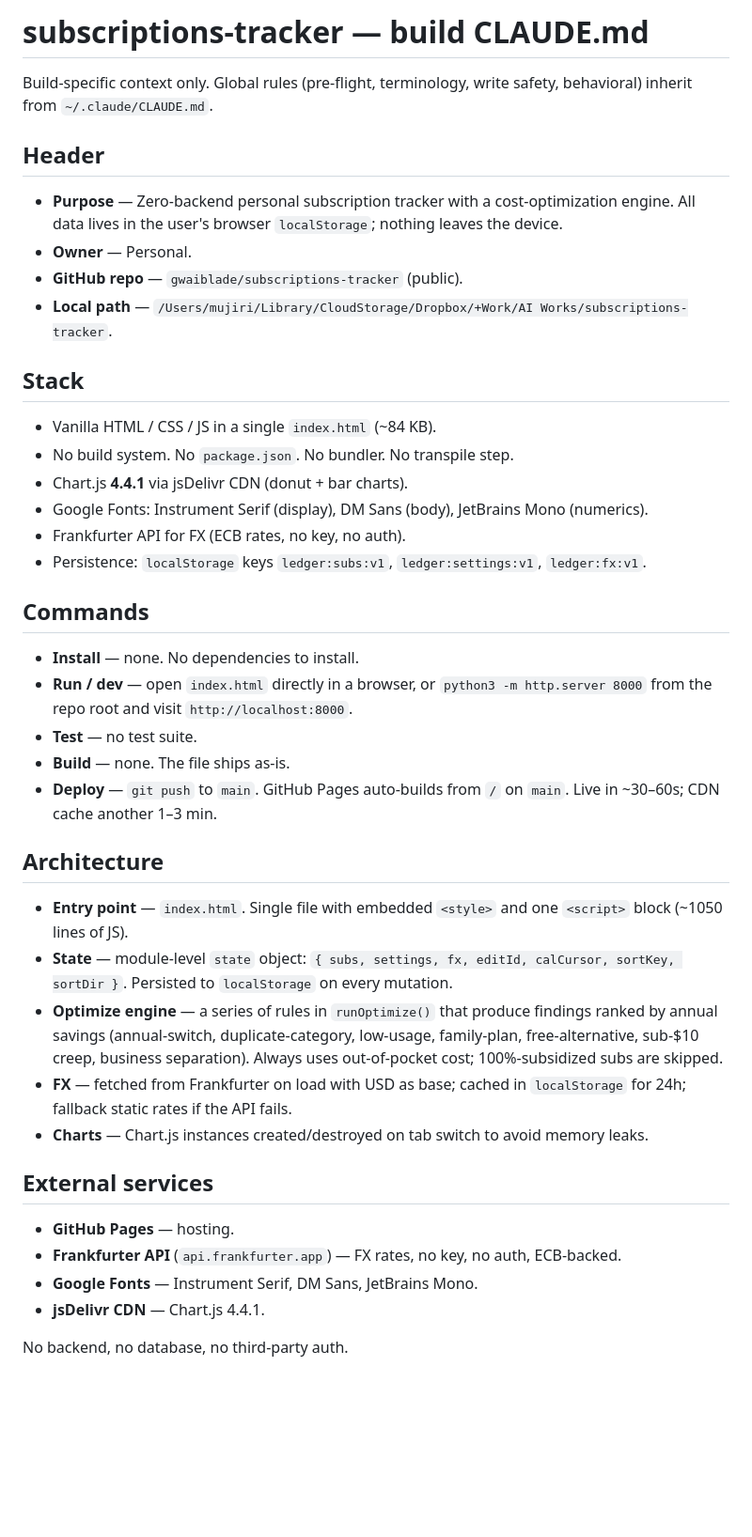
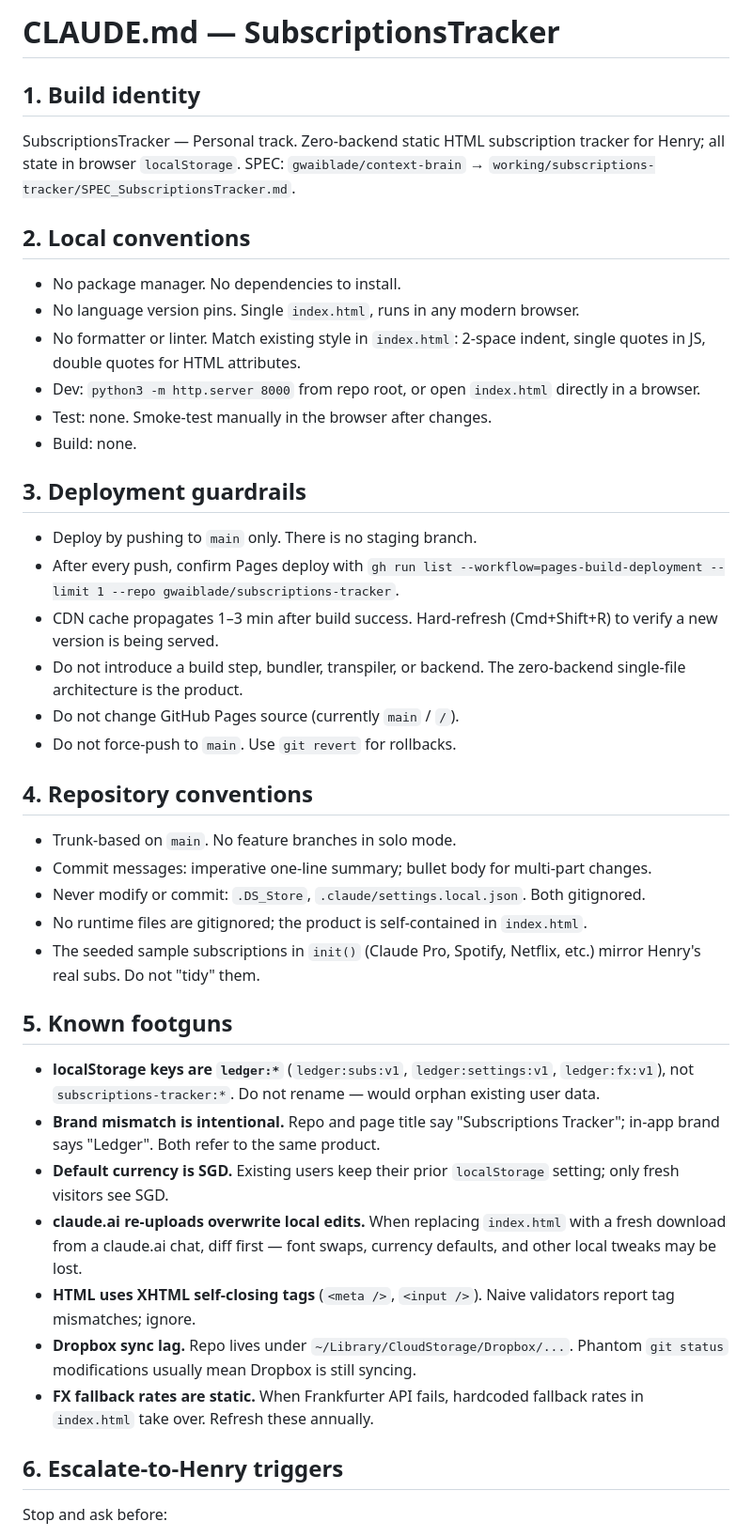
Before and after one commit to gwaiblade/subscriptions-tracker, a Markdown page: CLAUDE.md, the part around one of its changes. Shown at 94% size. GitHub-like rendering; blank space fills up the shorter version.

Commit message:
Add CLAUDE.md per CANON_BUILD_SPEC v1.2

```diff
--- a/CLAUDE.md
+++ b/CLAUDE.md
@@ -1,45 +1,47 @@
-# subscriptions-tracker — build CLAUDE.md
+# CLAUDE.md — SubscriptionsTracker
 
-Build-specific context only. Global rules (pre-flight, terminology, write safety, behavioral) inherit from `~/.claude/CLAUDE.md`.
+## 1. Build identity
 
-## Header
+SubscriptionsTracker — Personal track. Zero-backend static HTML subscription tracker for Henry; all state in browser `localStorage`.
+SPEC: `gwaiblade/context-brain` → `working/subscriptions-tracker/SPEC_SubscriptionsTracker.md`.
 
-- **Purpose** — Zero-backend personal subscription tracker with a cost-optimization engine. All data lives in the user's browser `localStorage`; nothing leaves the device.
-- **Owner** — Personal.
-- **GitHub repo** — `gwaiblade/subscriptions-tracker` (public).
-- **Local path** — `/Users/mujiri/Library/CloudStorage/Dropbox/+Work/AI Works/subscriptions-tracker`.
+## 2. Local conventions
 
-## Stack
+- No package manager. No dependencies to install.
+- No language version pins. Single `index.html`, runs in any modern browser.
+- No formatter or linter. Match existing style in `index.html`: 2-space indent, single quotes in JS, double quotes for HTML attributes.
+- Dev: `python3 -m http.server 8000` from repo root, or open `index.html` directly in a browser.
+- Test: none. Smoke-test manually in the browser after changes.
+- Build: none.
 
-- Vanilla HTML / CSS / JS in a single `index.html` (~84 KB).
-- No build system. No `package.json`. No bundler. No transpile step.
-- Chart.js **4.4.1** via jsDelivr CDN (donut + bar charts).
-- Google Fonts: Instrument Serif (display), DM Sans (body), JetBrains Mono (numerics).
-- Frankfurter API for FX (ECB rates, no key, no auth).
-- Persistence: `localStorage` keys `ledger:subs:v1`, `ledger:settings:v1`, `ledger:fx:v1`.
+## 3. Deployment guardrails
 
-## Commands
+- Deploy by pushing to `main` only. There is no staging branch.
+- After every push, confirm Pages deploy with `gh run list --workflow=pages-build-deployment --limit 1 --repo gwaiblade/subscriptions-tracker`.
+- CDN cache propagates 1–3 min after build success. Hard-refresh (Cmd+Shift+R) to verify a new version is being served.
+- Do not introduce a build step, bundler, transpiler, or backend. The zero-backend single-file architecture is the product.
+- Do not change GitHub Pages source (currently `main` / `/`).
+- Do not force-push to `main`. Use `git revert` for rollbacks.
 
-- **Install** — none. No dependencies to install.
-- **Run / dev** — open `index.html` directly in a browser, or `python3 -m http.server 8000` from the repo root and visit `http://localhost:8000`.
-- **Test** — no test suite.
-- **Build** — none. The file ships as-is.
-- **Deploy** — `git push` to `main`. GitHub Pages auto-builds from `/` on `main`. Live in ~30–60s; CDN cache another 1–3 min.
+## 4. Repository conventions
 
-## Architecture
+- Trunk-based on `main`. No feature branches in solo mode.
+- Commit messages: imperative one-line summary; bullet body for multi-part changes.
+- Never modify or commit: `.DS_Store`, `.claude/settings.local.json`. Both gitignored.
+- No runtime files are gitignored; the product is self-contained in `index.html`.
+- The seeded sample subscriptions in `init()` (Claude Pro, Spotify, Netflix, etc.) mirror Henry's real subs. Do not "tidy" them.
 
-- **Entry point** — `index.html`. Single file with embedded `<style>` and one `<script>` block (~1050 lines of JS).
-- **State** — module-level `state` object: `{ subs, settings, fx, editId, calCursor, sortKey, sortDir }`. Persisted to `localStorage` on every mutation.
-- **Optimize engine** — a series of rules in `runOptimize()` that produce findings ranked by annual savings (annual-switch, duplicate-category, low-usage, family-plan, free-alternative, sub-$10 creep, business separation). Always uses out-of-pocket cost; 100%-subsidized subs are skipped.
-- **FX** — fetched from Frankfurter on load with USD as base; cached in `localStorage` for 24h; fallback static rates if the API fails.
-- **Charts** — Chart.js instances created/destroyed on tab switch to avoid memory leaks.
+## 5. Known footguns
 
-## External services
+- **localStorage keys are `ledger:*`** (`ledger:subs:v1`, `ledger:settings:v1`, `ledger:fx:v1`), not `subscriptions-tracker:*`. Do not rename — would orphan existing user data.
+- **Brand mismatch is intentional.** Repo and page title say "Subscriptions Tracker"; in-app brand says "Ledger". Both refer to the same product.
+- **Default currency is SGD.** Existing users keep their prior `localStorage` setting; only fresh visitors see SGD.
+- **claude.ai re-uploads overwrite local edits.** When replacing `index.html` with a fresh download from a claude.ai chat, diff first — font swaps, currency defaults, and other local tweaks may be lost.
+- **HTML uses XHTML self-closing tags** (`<meta />`, `<input />`). Naive validators report tag mismatches; ignore.
+- **Dropbox sync lag.** Repo lives under `~/Library/CloudStorage/Dropbox/...`. Phantom `git status` modifications usually mean Dropbox is still syncing.
+- **FX fallback rates are static.** When Frankfurter API fails, hardcoded fallback rates in `index.html` take over. Refresh these annually.
 
-- **GitHub Pages** — hosting.
-- **Frankfurter API** (`api.frankfurter.app`) — FX rates, no key, no auth, ECB-backed.
-- **Google Fonts** — Instrument Serif, DM Sans, JetBrains Mono.
-- **jsDelivr CDN** — Chart.js 4.4.1.
+## 6. Escalate-to-Henry triggers
 
-No backend, no database, no third-party auth.
+Stop and ask before:
 
```
Also changed, not shown: other parts of CLAUDE.md (+8 -20 lines).
